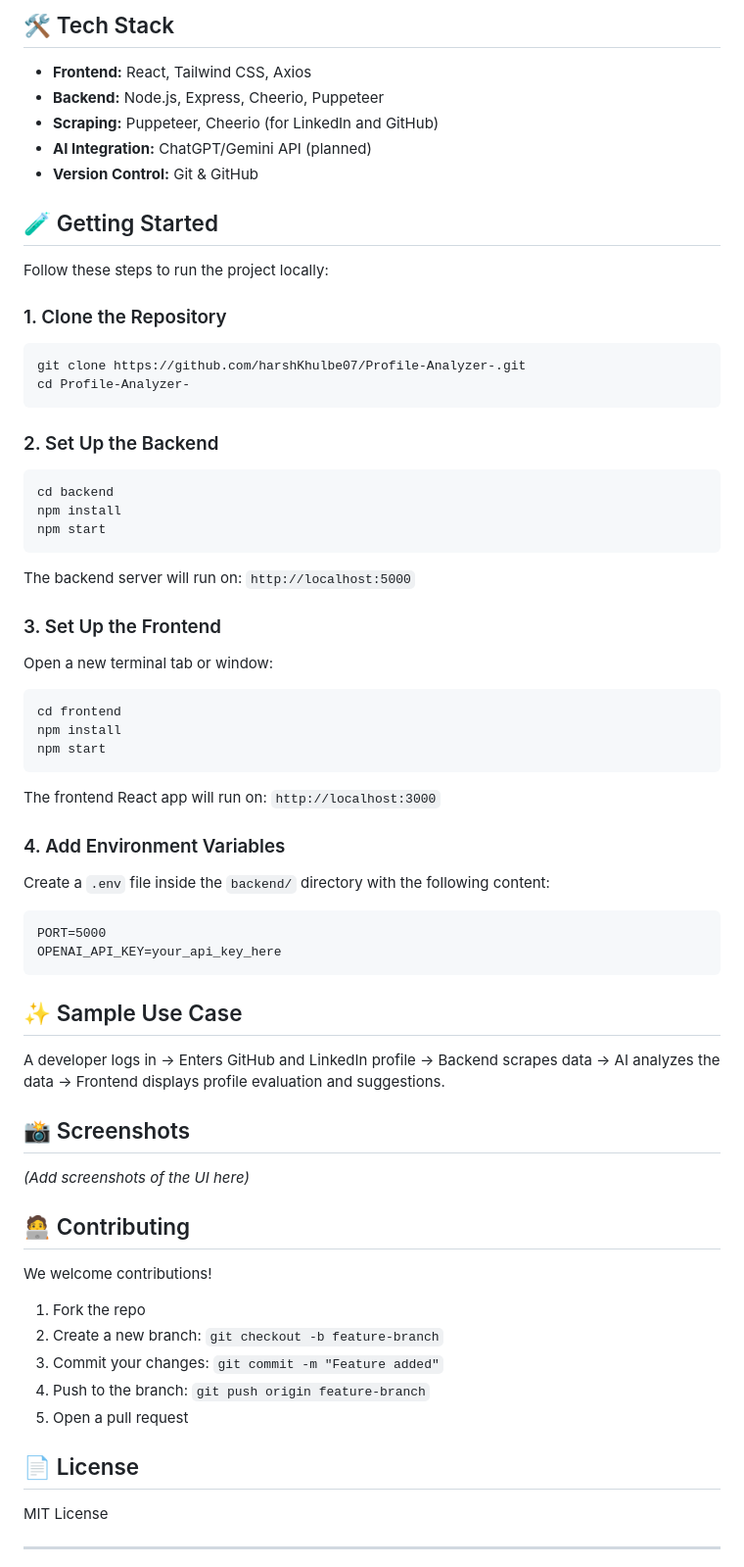
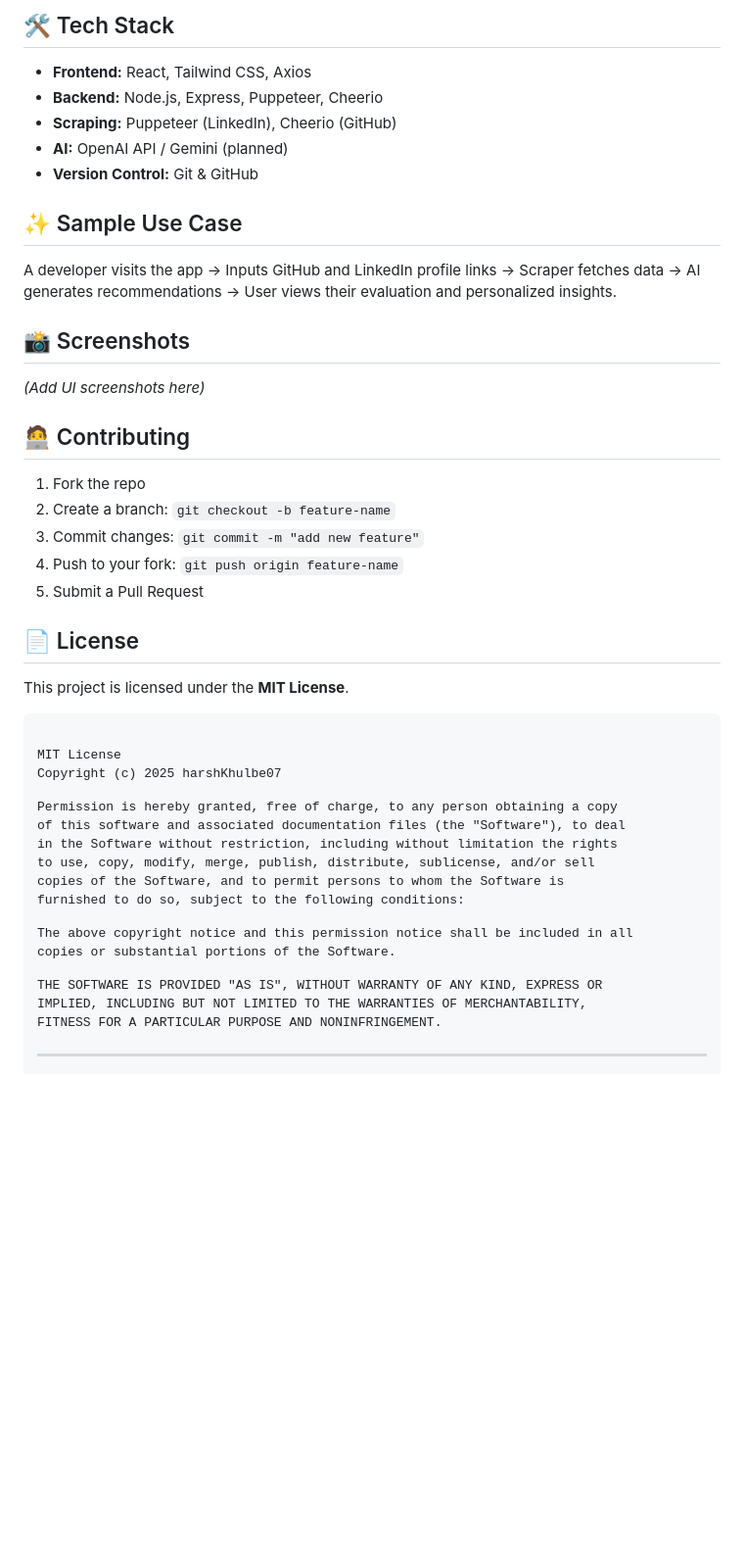
Before and after one commit to Ridhii12/local, a Markdown page: README.md, the part around one of its changes. Shown at 98% size. GitHub-like rendering; blank space fills up the shorter version.

Commit message:
added project Readme

```diff
--- a/README.md
+++ b/README.md
@@ -33,55 +73,48 @@ Profile-Analyzer-/
 <h2>🛠️ Tech Stack</h2>
 <ul>
   <li><strong>Frontend:</strong> React, Tailwind CSS, Axios</li>
-  <li><strong>Backend:</strong> Node.js, Express, Cheerio, Puppeteer</li>
-  <li><strong>Scraping:</strong> Puppeteer, Cheerio (for LinkedIn and GitHub)</li>
-  <li><strong>AI Integration:</strong> ChatGPT/Gemini API (planned)</li>
+  <li><strong>Backend:</strong> Node.js, Express, Puppeteer, Cheerio</li>
+  <li><strong>Scraping:</strong> Puppeteer (LinkedIn), Cheerio (GitHub)</li>
+  <li><strong>AI:</strong> OpenAI API / Gemini (planned)</li>
   <li><strong>Version Control:</strong> Git & GitHub</li>
 </ul>
 
-<h2>🧪 Getting Started</h2>
-<p>Follow these steps to run the project locally:</p>
-
-<h3>1. Clone the Repository</h3>
-<pre><code class="bash">git clone https://github.com/harshKhulbe07/Profile-Analyzer-.git
-cd Profile-Analyzer-</code></pre>
-
-<h3>2. Set Up the Backend</h3>
-<pre><code class="bash">cd backend
-npm install
-npm start</code></pre>
-<p>The backend server will run on: <code>http://localhost:5000</code></p>
-
-<h3>3. Set Up the Frontend</h3>
-<p>Open a new terminal tab or window:</p>
-<pre><code class="bash">cd frontend
-npm install
-npm start</code></pre>
-<p>The frontend React app will run on: <code>http://localhost:3000</code></p>
-
-<h3>4. Add Environment Variables</h3>
-<p>Create a <code>.env</code> file inside the <code>backend/</code> directory with the following content:</p>
-<pre><code>PORT=5000
-OPENAI_API_KEY=your_api_key_here</code></pre>
-
 <h2>✨ Sample Use Case</h2>
-<p>A developer logs in → Enters GitHub and LinkedIn profile → Backend scrapes data → AI analyzes the data → Frontend displays profile evaluation and suggestions.</p>
+<p>A developer visits the app → Inputs GitHub and LinkedIn profile links → Scraper fetches data → AI generates recommendations → User views their evaluation and personalized insights.</p>
 
 <h2>📸 Screenshots</h2>
-<p><em>(Add screenshots of the UI here)</em></p>
+<p><em>(Add UI screenshots here)</em></p>
 
 <h2>🧑‍💻 Contributing</h2>
-<p>We welcome contributions!</p>
 <ol>
   <li>Fork the repo</li>
-  <li>Create a new branch: <code>git checkout -b feature-branch</code></li>
-  <li>Commit your changes: <code>git commit -m "Feature added"</code></li>
-  <li>Push to the branch: <code>git push origin feature-branch</code></li>
-  <li>Open a pull request</li>
+  <li>Create a branch: <code>git checkout -b feature-name</code></li>
+  <li>Commit changes: <code>git commit -m "add new feature"</code></li>
+  <li>Push to your fork: <code>git push origin feature-name</code></li>
+  <li>Submit a Pull Request</li>
 </ol>
 
 <h2>📄 License</h2>
-<p>MIT License</p>
+<p>This project is licensed under the <strong>MIT License</strong>.</p>
+<pre><code>
+MIT License
+
+Copyright (c) 2025 harshKhulbe07
+
+Permission is hereby granted, free of charge, to any person obtaining a copy
+of this software and associated documentation files (the "Software"), to deal
+in the Software without restriction, including without limitation the rights
+to use, copy, modify, merge, publish, distribute, sublicense, and/or sell
+copies of the Software, and to permit persons to whom the Software is
+furnished to do so, subject to the following conditions:
+
+The above copyright notice and this permission notice shall be included in all
+copies or substantial portions of the Software.
+
+THE SOFTWARE IS PROVIDED "AS IS", WITHOUT WARRANTY OF ANY KIND, EXPRESS OR
+IMPLIED, INCLUDING BUT NOT LIMITED TO THE WARRANTIES OF MERCHANTABILITY,
+FITNESS FOR A PARTICULAR PURPOSE AND NONINFRINGEMENT.
+</code></pre>
 
 <hr />
 
```
Also changed, not shown: other parts of README.md (+50 -10 lines).
